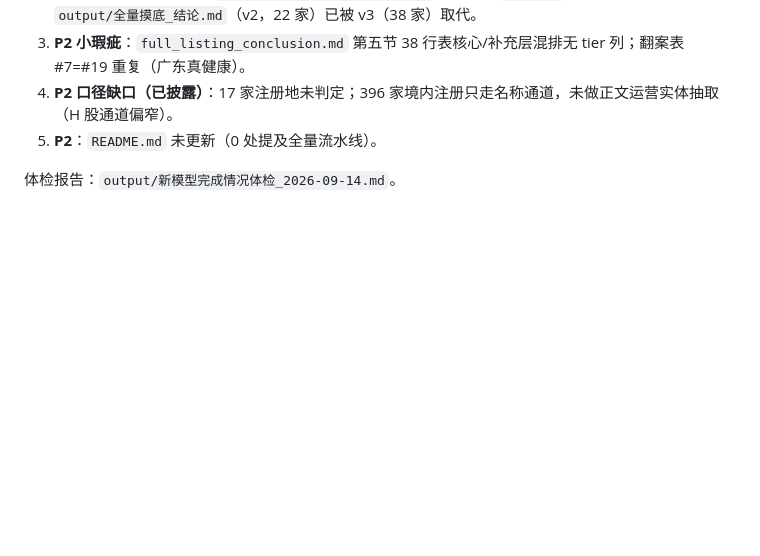
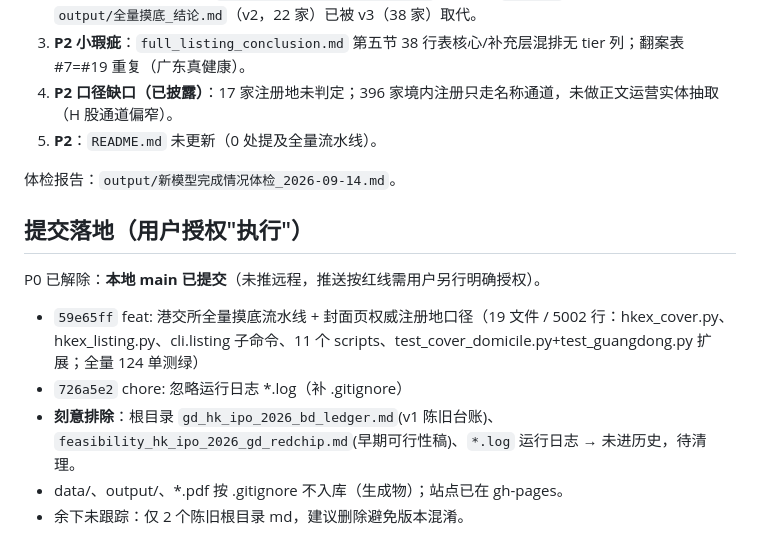
Before and after one commit to shengc-shv/redchip-penetration, a Markdown page: .workbuddy/memory/2026-09-14.md, the part around the change. Drawn GitHub-style; blank space fills up the shorter version.

```diff
--- a/.workbuddy/memory/2026-09-14.md
+++ b/.workbuddy/memory/2026-09-14.md
@@ -135,3 +135,12 @@ principal PRC operating entity" 全部命中，旧的"团队级·非法人"表
 5. **P2**：`README.md` 未更新（0 处提及全量流水线）。
 
 体检报告：`output/新模型完成情况体检_2026-09-14.md`。
+
+## 提交落地（用户授权"执行"）
+
+P0 已解除：**本地 main 已提交**（未推远程，推送按红线需用户另行明确授权）。
+- `59e65ff` feat: 港交所全量摸底流水线 + 封面页权威注册地口径（19 文件 / 5002 行：hkex_cover.py、hkex_listing.py、cli.listing 子命令、11 个 scripts、test_cover_domicile.py+test_guangdong.py 扩展；全量 124 单测绿）
+- `726a5e2` chore: 忽略运行日志 *.log（补 .gitignore）
+- **刻意排除**：根目录 `gd_hk_ipo_2026_bd_ledger.md`(v1 陈旧台账)、`feasibility_hk_ipo_2026_gd_redchip.md`(早期可行性稿)、`*.log` 运行日志 → 未进历史，待清理。
+- data/、output/、*.pdf 按 .gitignore 不入库（生成物）；站点已在 gh-pages。
+- 余下未跟踪：仅 2 个陈旧根目录 md，建议删除避免版本混淆。
```
Also changed, not shown: README.md (+14 -1 lines).
